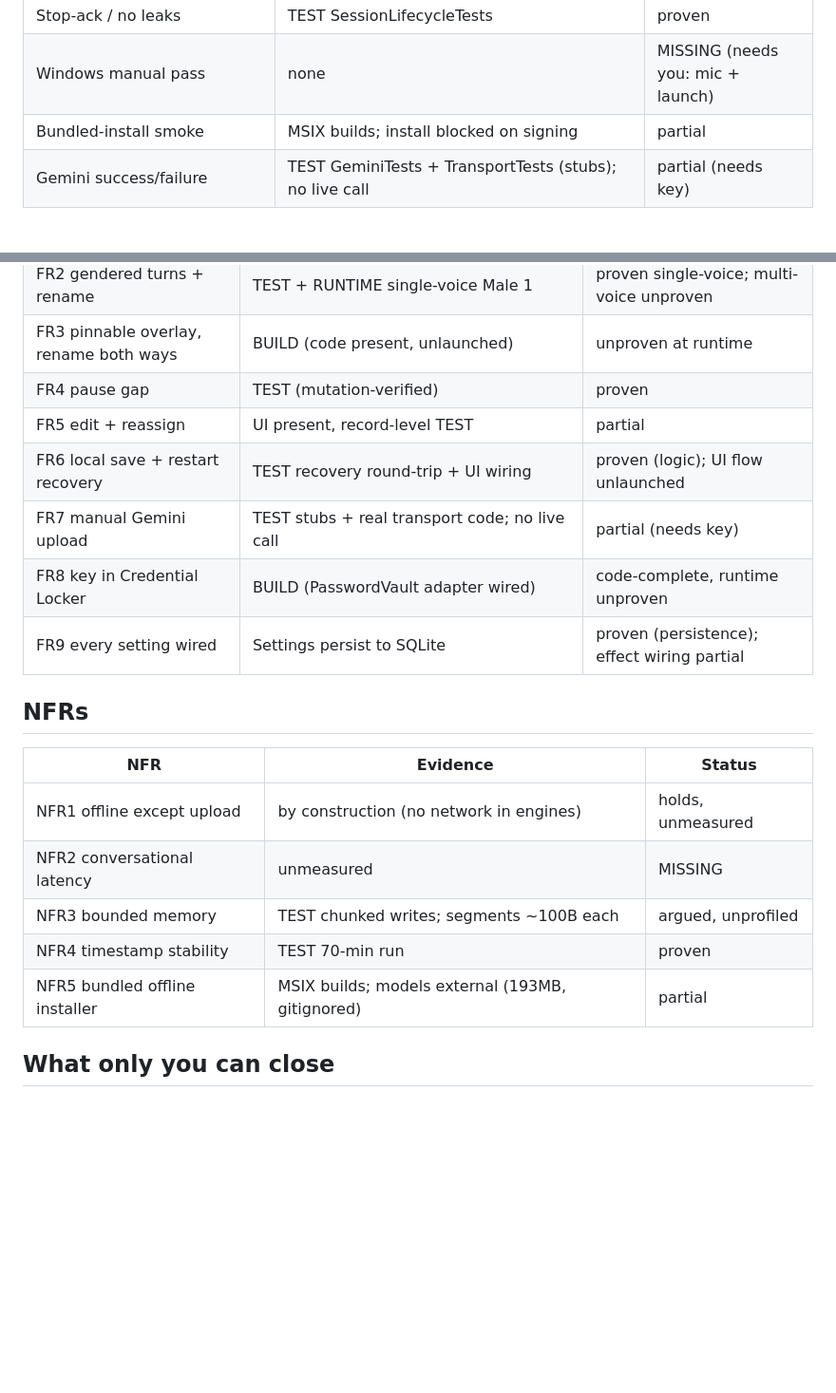
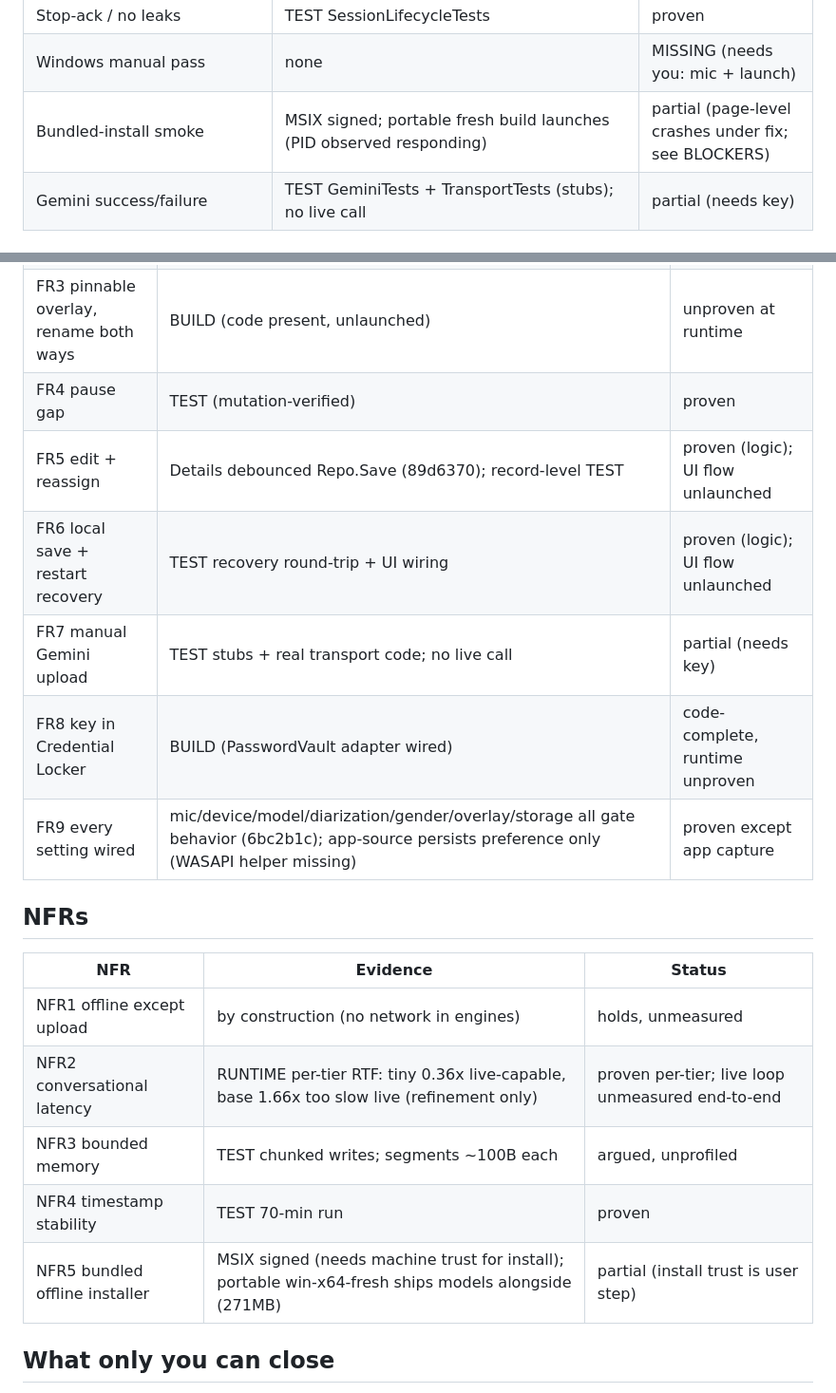
Before and after one commit to sechmachine727/MeetVault, a Markdown page: docs/COVERAGE.md, 2 parts joined by grey strips. Shown at 95% size. Drawn GitHub-style; blank space fills up the shorter version.

Commit message:
Coverage-refresh-FR5-FR9-NFR2-NFR5

```diff
--- a/docs/COVERAGE.md
+++ b/docs/COVERAGE.md
@@ -18,7 +18,7 @@
 | Malformed config | TEST ConfigValidationTests | proven |
 | Stop-ack / no leaks | TEST SessionLifecycleTests | proven |
 | Windows manual pass | none | MISSING (needs you: mic + launch) |
-| Bundled-install smoke | MSIX builds; install blocked on signing | partial |
+| Bundled-install smoke | MSIX signed; portable fresh build launches (PID observed responding) | partial (page-level crashes under fix; see BLOCKERS) |
 | Gemini success/failure | TEST GeminiTests + TransportTests (stubs); no live call | partial (needs key) |
 
 ## Spec FRs (01-requirements)
@@ -29,21 +29,21 @@
 | FR2 gendered turns + rename | TEST + RUNTIME single-voice Male 1 | proven single-voice; multi-voice unproven |
 | FR3 pinnable overlay, rename both ways | BUILD (code present, unlaunched) | unproven at runtime |
 | FR4 pause gap | TEST (mutation-verified) | proven |
-| FR5 edit + reassign | UI present, record-level TEST | partial |
+| FR5 edit + reassign | Details debounced Repo.Save (89d6370); record-level TEST | proven (logic); UI flow unlaunched |
 | FR6 local save + restart recovery | TEST recovery round-trip + UI wiring | proven (logic); UI flow unlaunched |
 | FR7 manual Gemini upload | TEST stubs + real transport code; no live call | partial (needs key) |
 | FR8 key in Credential Locker | BUILD (PasswordVault adapter wired) | code-complete, runtime unproven |
-| FR9 every setting wired | Settings persist to SQLite | proven (persistence); effect wiring partial |
+| FR9 every setting wired | mic/device/model/diarization/gender/overlay/storage all gate behavior (6bc2b1c); app-source persists preference only (WASAPI helper missing) | proven except app capture |
 
 ## NFRs
 
 | NFR | Evidence | Status |
 |---|---|---|
 | NFR1 offline except upload | by construction (no network in engines) | holds, unmeasured |
-| NFR2 conversational latency | unmeasured | MISSING |
+| NFR2 conversational latency | RUNTIME per-tier RTF: tiny 0.36x live-capable, base 1.66x too slow live (refinement only) | proven per-tier; live loop unmeasured end-to-end |
 | NFR3 bounded memory | TEST chunked writes; segments ~100B each | argued, unprofiled |
 | NFR4 timestamp stability | TEST 70-min run | proven |
-| NFR5 bundled offline installer | MSIX builds; models external (193MB, gitignored) | partial |
+| NFR5 bundled offline installer | MSIX signed (needs machine trust for install); portable win-x64-fresh ships models alongside (271MB) | partial (install trust is user step) |
 
 ## What only you can close
 
```
Also changed, not shown: other parts of docs/COVERAGE.md (+9 -0 lines).
